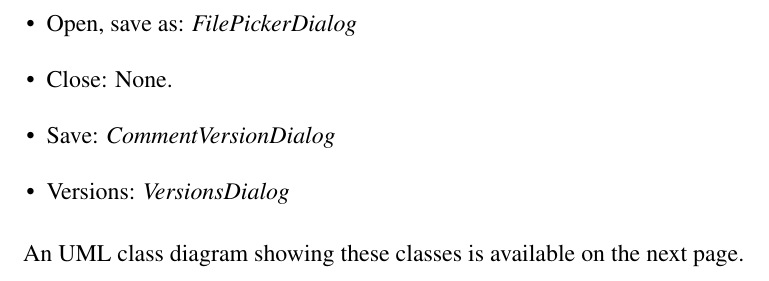
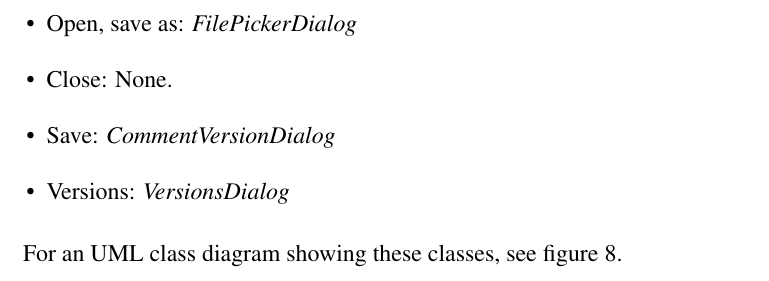
Before and after one commit to vmiklos/msc-thesis, a LaTeX thesis (doc/tex/thesis.tex, which reads doc/tex/design.tex): part of page 22 of 34, cut so that both start at the same text. Compiled offline with pdfLaTeX.

Commit message:
ref for fig:design-spui

```diff
--- a/doc/tex/design.tex
+++ b/doc/tex/design.tex
@@ -202,7 +202,7 @@ individual target)
 \item Versions: \emph{VersionsDialog}
 \end{itemize}
 
-An UML class diagram showing these classes is available on the next page.
+For an UML class diagram showing these classes, see figure~\ref{fig:design-spui}.
 
 \begin{figure}[p]
 \centering
```
Also changed, not shown: doc/tex/design.tex (1 more changed lines).
